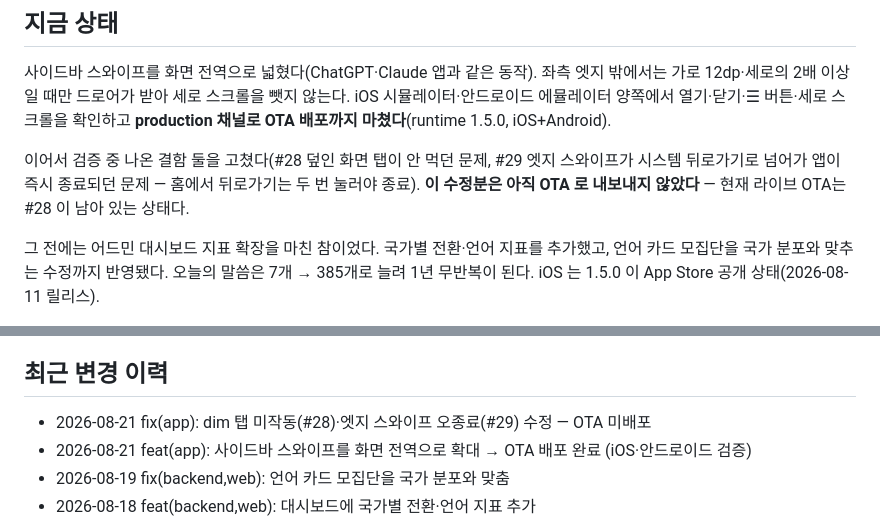
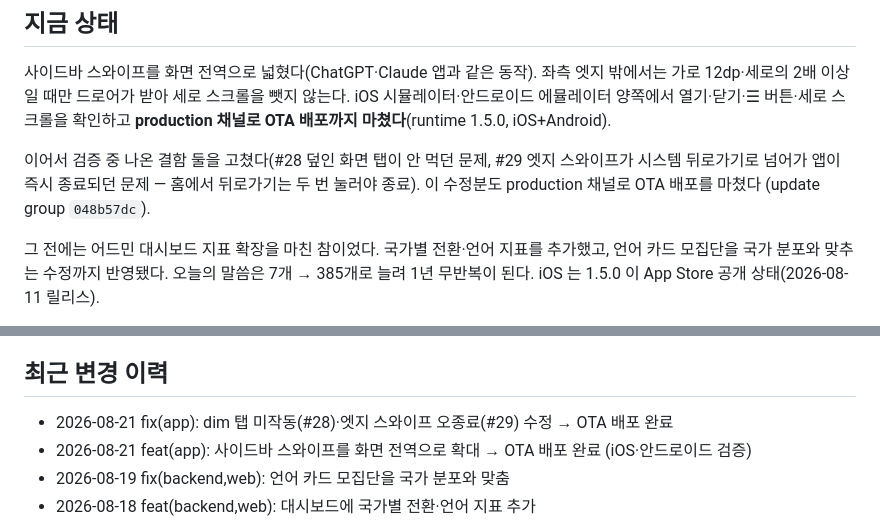
Before and after one commit to sunghong32/WithGod, a Markdown page: docs/STATUS.md, 2 parts joined by grey strips. Drawn GitHub-style.

Commit message:
docs: #28·#29 수정 OTA 배포 반영
Co-Authored-By: Claude Opus 5 <noreply@anthropic.com>

```diff
--- a/docs/STATUS.md
+++ b/docs/STATUS.md
@@ -19,8 +19,8 @@ iOS 시뮬레이터·안드로이드 에뮬레이터 양쪽에서 열기·닫기
 
 이어서 검증 중 나온 결함 둘을 고쳤다(#28 덮인 화면 탭이 안 먹던 문제, #29 엣지
 스와이프가 시스템 뒤로가기로 넘어가 앱이 즉시 종료되던 문제 — 홈에서 뒤로가기는
-두 번 눌러야 종료). **이 수정분은 아직 OTA 로 내보내지 않았다** — 현재 라이브 OTA는
-#28 이 남아 있는 상태다.
+두 번 눌러야 종료). 이 수정분도 production 채널로 OTA 배포를 마쳤다
+(update group `048b57dc`).
 
 그 전에는 어드민 대시보드 지표 확장을 마친 참이었다. 국가별 전환·언어 지표를 추가했고, 언어 카드
 모집단을 국가 분포와 맞추는 수정까지 반영됐다. 오늘의 말씀은 7개 → 385개로 늘려
@@ -64,7 +64,7 @@ iOS 시뮬레이터·안드로이드 에뮬레이터 양쪽에서 열기·닫기
 
 ## 최근 변경 이력
 
-- 2026-08-21 fix(app): dim 탭 미작동(#28)·엣지 스와이프 오종료(#29) 수정 — OTA 미배포
+- 2026-08-21 fix(app): dim 탭 미작동(#28)·엣지 스와이프 오종료(#29) 수정 → OTA 배포 완료
 - 2026-08-21 feat(app): 사이드바 스와이프를 화면 전역으로 확대 → OTA 배포 완료 (iOS·안드로이드 검증)
 - 2026-08-19 fix(backend,web): 언어 카드 모집단을 국가 분포와 맞춤
 - 2026-08-18 feat(backend,web): 대시보드에 국가별 전환·언어 지표 추가
```
